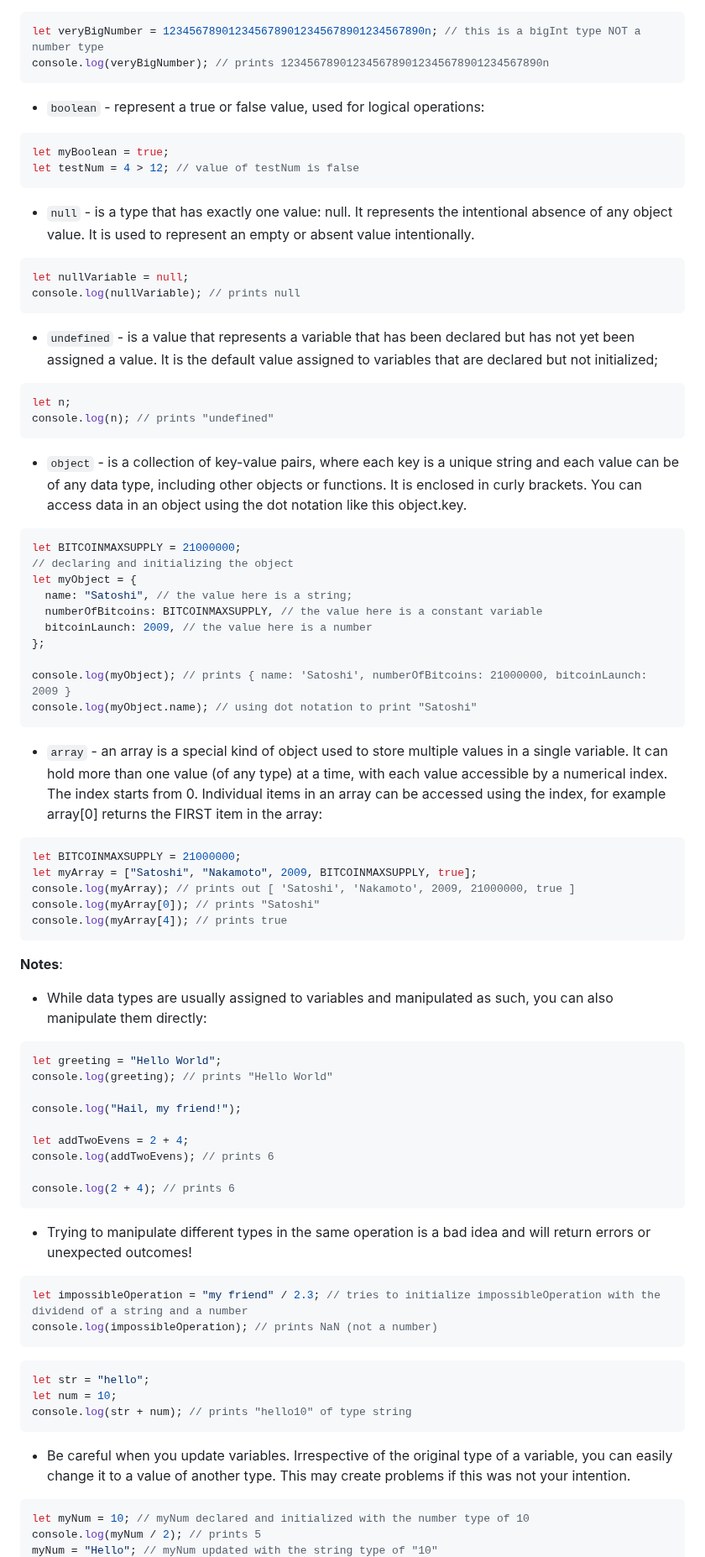
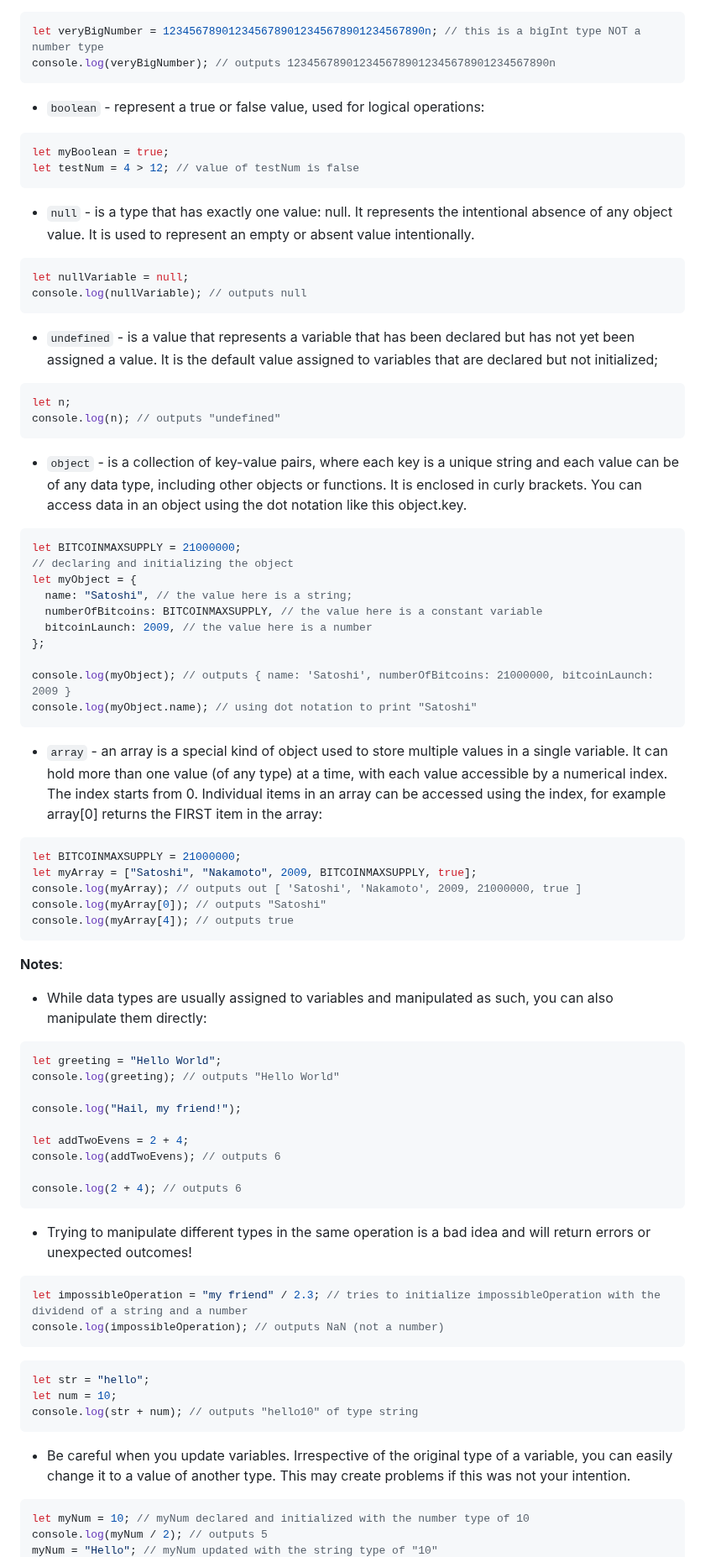
Before and after one commit to jadebono/DLT5141, a Markdown page: javascript/javascript.md, the part around one of its changes. Shown at 84% size. Drawn GitHub-style.

````diff
--- a/javascript/javascript.md
+++ b/javascript/javascript.md
@@ -180,7 +180,7 @@ let aFloat = 3.45621; // decimal float number type
 
 ```js
 let veryBigNumber = 1234567890123456789012345678901234567890n; // this is a bigInt type NOT a number type
-console.log(veryBigNumber); // prints 1234567890123456789012345678901234567890n
+console.log(veryBigNumber); // outputs 1234567890123456789012345678901234567890n
 ```
 
 - `boolean` - represent a true or false value, used for logical operations:
@@ -194,14 +194,14 @@ let testNum = 4 > 12; // value of testNum is false
 
 ```js
 let nullVariable = null;
-console.log(nullVariable); // prints null
+console.log(nullVariable); // outputs null
 ```
 
 - `undefined` - is a value that represents a variable that has been declared but has not yet been assigned a value. It is the default value assigned to variables that are declared but not initialized;
 
 ```js
 let n;
-console.log(n); // prints "undefined"
+console.log(n); // outputs "undefined"
 ```
 
 - `object` - is a collection of key-value pairs, where each key is a unique string and each value can be of any data type, including other objects or functions. It is enclosed in curly brackets. You can access data in an object using the dot notation like this object.key.
@@ -215,7 +215,7 @@ let myObject = {
   bitcoinLaunch: 2009, // the value here is a number
 };
 
-console.log(myObject); // prints { name: 'Satoshi', numberOfBitcoins: 21000000, bitcoinLaunch: 2009 }
+console.log(myObject); // outputs { name: 'Satoshi', numberOfBitcoins: 21000000, bitcoinLaunch: 2009 }
 console.log(myObject.name); // using dot notation to print "Satoshi"
 ```
 
@@ -224,9 +224,9 @@ console.log(myObject.name); // using dot notation to print "Satoshi"
 ```js
 let BITCOINMAXSUPPLY = 21000000;
 let myArray = ["Satoshi", "Nakamoto", 2009, BITCOINMAXSUPPLY, true];
-console.log(myArray); // prints out [ 'Satoshi', 'Nakamoto', 2009, 21000000, true ]
-console.log(myArray[0]); // prints "Satoshi"
-console.log(myArray[4]); // prints true
+console.log(myArray); // outputs out [ 'Satoshi', 'Nakamoto', 2009, 21000000, true ]
+console.log(myArray[0]); // outputs "Satoshi"
+console.log(myArray[4]); // outputs true
 ```
 
 **Notes**:
@@ -235,32 +235,32 @@ console.log(myArray[4]); // prints true
 
 ```js
 let greeting = "Hello World";
-console.log(greeting); // prints "Hello World"
+console.log(greeting); // outputs "Hello World"
 
 console.log("Hail, my friend!");
 
 let addTwoEvens = 2 + 4;
-console.log(addTwoEvens); // prints 6
+console.log(addTwoEvens); // outputs 6
 
-console.log(2 + 4); // prints 6
+console.log(2 + 4); // outputs 6
 ```
 
 - Trying to manipulate different types in the same operation is a bad idea and will return errors or unexpected outcomes!
 
 ```js
 let impossibleOperation = "my friend" / 2.3; // tries to initialize impossibleOperation with the dividend of a string and a number
-console.log(impossibleOperation); // prints NaN (not a number)
+console.log(impossibleOperation); // outputs NaN (not a number)
 ```
 
 ```js
 let str = "hello";
 let num = 10;
-console.log(str + num); // prints "hello10" of type string
+console.log(str + num); // outputs "hello10" of type string
 ```
 
 - Be careful when you update variables. Irrespective of the original type of a variable, you can easily change it to a value of another type. This may create problems if this was not your intention.
 
 ```js
 let myNum = 10; // myNum declared and initialized with the number type of 10
-console.log(myNum / 2); // prints 5
+console.log(myNum / 2); // outputs 5
 myNum = "Hello"; // myNum updated with the string type of "10"
````
Also changed, not shown: other parts of javascript/javascript.md (+60 -32 lines).
